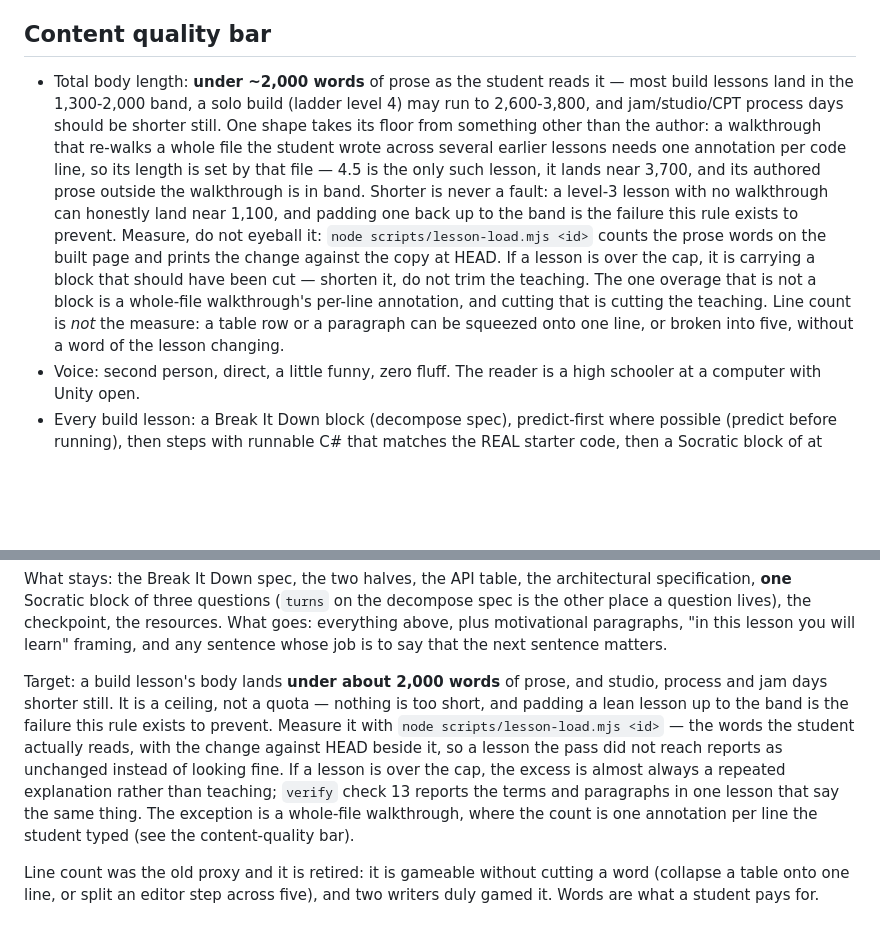
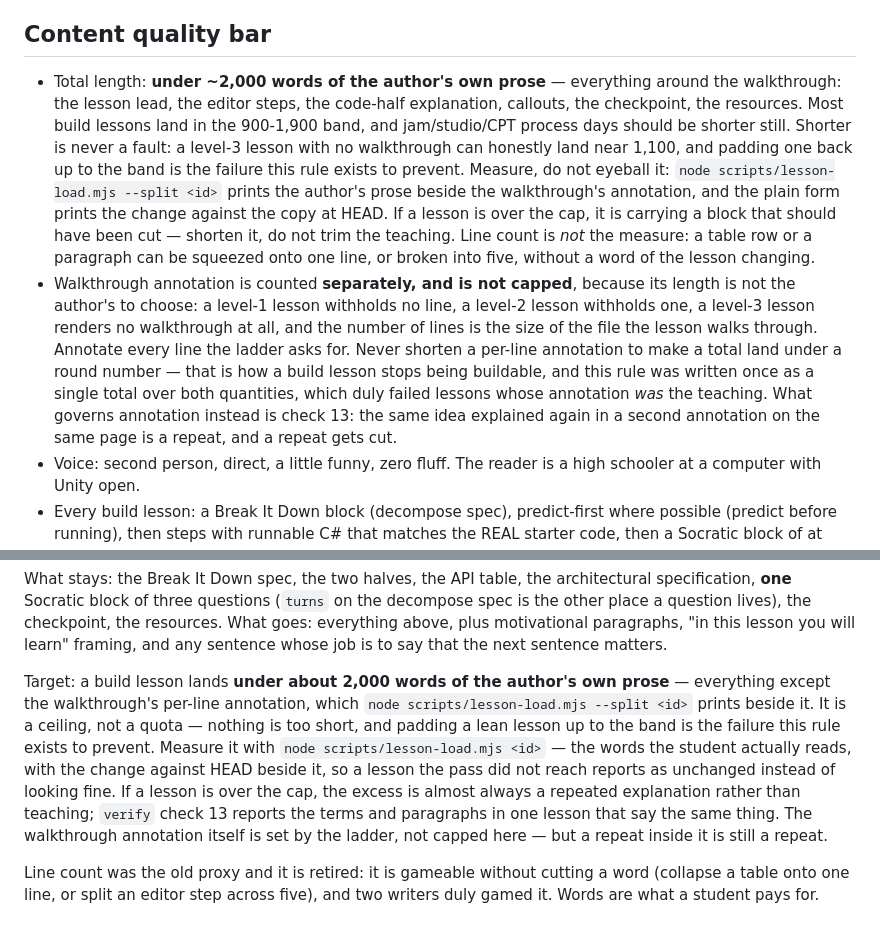
Before and after one commit to aramansell/AP_CS_Principles, a Markdown page: LESSON_SPEC.md, 2 parts joined by grey strips. Rendered like a GitHub page; blank space fills up the shorter version.

Commit message:
Count the author's prose apart from the walkthrough's annotation
The ~2,000-word ceiling counted one number for two quantities that are
governed by different things. The author's own prose is theirs to
shorten. A walkthrough's annotation is one annotation per code line, so
its length is set by the size of the file the lesson walks through and
by the ladder level -- a level-1 lesson withholds no line, a level-3
lesson renders no walkthrough. Counting them together flagged lessons
whose annotation WAS the teaching and told the writer to delete it.

It fired hardest in units 5 and 6. On 5.2, the line the metric wanted
cut explains that `private` is why AddListener cannot reach the field,
names the compiler error the student will actually see (CS0122), and
says what exposing the field costs. There is nothing in it to remove.

So the ceiling now governs authored prose, and annotation is reported
beside it rather than added into it:

    node scripts/lesson-load.mjs --split 5.2

The check for repeats in annotation is still check 13 -- a second
annotation making the same point on the same page is still a repeat.

This is not a loosening. Under the split, every converted lesson is
under the cap except two, whose own prose is genuinely over and which
are being cut now: 5.3 at 2,525 and 6.3 at 2,183.

It also corrects a claim in e29cd10's message: that commit said every
lesson was under the ceiling except 4.5. Under the rule as it then read
that was wrong -- 4.1 (2,649) and 4.4 (2,106) were over it too. The
rule was the thing that was wrong, not the count.

Co-Authored-By: Claude Code <noreply@anthropic.com>

```diff
--- a/LESSON_SPEC.md
+++ b/LESSON_SPEC.md
@@ -92,7 +92,8 @@ NEVER link anywhere else. Never use absolute URLs except https://github.com/ and
 
 ## Content quality bar
 
-- Total body length: **under ~2,000 words** of prose as the student reads it — most build lessons land in the 1,300-2,000 band, a solo build (ladder level 4) may run to 2,600-3,800, and jam/studio/CPT process days should be shorter still. One shape takes its floor from something other than the author: a walkthrough that re-walks a whole file the student wrote across several earlier lessons needs one annotation per code line, so its length is set by that file — 4.5 is the only such lesson, it lands near 3,700, and its authored prose outside the walkthrough is in band. Shorter is never a fault: a level-3 lesson with no walkthrough can honestly land near 1,100, and padding one back up to the band is the failure this rule exists to prevent. Measure, do not eyeball it: `node scripts/lesson-load.mjs <id>` counts the prose words on the built page and prints the change against the copy at HEAD. If a lesson is over the cap, it is carrying a block that should have been cut — shorten it, do not trim the teaching. The one overage that is not a block is a whole-file walkthrough's per-line annotation, and cutting that is cutting the teaching. Line count is *not* the measure: a table row or a paragraph can be squeezed onto one line, or broken into five, without a word of the lesson changing.
+- Total length: **under ~2,000 words of the author's own prose** — everything around the walkthrough: the lesson lead, the editor steps, the code-half explanation, callouts, the checkpoint, the resources. Most build lessons land in the 900-1,900 band, and jam/studio/CPT process days should be shorter still. Shorter is never a fault: a level-3 lesson with no walkthrough can honestly land near 1,100, and padding one back up to the band is the failure this rule exists to prevent. Measure, do not eyeball it: `node scripts/lesson-load.mjs --split <id>` prints the author's prose beside the walkthrough's annotation, and the plain form prints the change against the copy at HEAD. If a lesson is over the cap, it is carrying a block that should have been cut — shorten it, do not trim the teaching. Line count is *not* the measure: a table row or a paragraph can be squeezed onto one line, or broken into five, without a word of the lesson changing.
+- Walkthrough annotation is counted **separately, and is not capped**, because its length is not the author's to choose: a level-1 lesson withholds no line, a level-2 lesson withholds one, a level-3 lesson renders no walkthrough at all, and the number of lines is the size of the file the lesson walks through. Annotate every line the ladder asks for. Never shorten a per-line annotation to make a total land under a round number — that is how a build lesson stops being buildable, and this rule was written once as a single total over both quantities, which duly failed lessons whose annotation *was* the teaching. What governs annotation instead is check 13: the same idea explained again in a second annotation on the same page is a repeat, and a repeat gets cut.
 - Voice: second person, direct, a little funny, zero fluff. The reader is a high schooler at a computer with Unity open.
 - Every build lesson: a Break It Down block (decompose spec), predict-first where possible (predict before running), then steps with runnable C# that matches the REAL starter code, then a Socratic block of at most 3 real questions, then checklist, then resources.
 - The C# you teach matches the actual starter scripts or builds on them step-by-step. In the starter project, most gameplay systems are NOT pre-written: students build them from scratch. Use canonical Unity naming (xSpeed, ySpeed, maxAttackRange, ChangeHealth, StatManager.manager, etc.) and consistent C# conventions: MonoBehaviour, [SerializeField] private, private helper methods, Debug.Log, CompareTag, Vector2/Vector3, Time.deltaTime.
@@ -316,17 +317,18 @@ resources. What goes: everything above, plus motivational paragraphs, "in this
 lesson you will learn" framing, and any sentence whose job is to say that the next
 sentence matters.
 
-Target: a build lesson's body lands **under about 2,000 words** of prose, and
-studio, process and jam days shorter still. It is a ceiling, not a quota —
-nothing is too short, and padding a lean lesson up to the band is the failure
-this rule exists to prevent. Measure it with
+Target: a build lesson lands **under about 2,000 words of the author's own
+prose** — everything except the walkthrough's per-line annotation, which
+`node scripts/lesson-load.mjs --split <id>` prints beside it. It is a ceiling,
+not a quota — nothing is too short, and padding a lean lesson up to the band is
+the failure this rule exists to prevent. Measure it with
 `node scripts/lesson-load.mjs <id>` — the words the student actually reads, with
 the change against HEAD beside it, so a lesson the pass did not reach reports as
 unchanged instead of looking fine. If a lesson is over the cap, the excess is
 almost always a repeated explanation rather than teaching; `verify` check 13
 reports the terms and paragraphs in one lesson that say the same thing. The
-exception is a whole-file walkthrough, where the count is one annotation per
-line the student typed (see the content-quality bar).
+walkthrough annotation itself is set by the ladder, not capped here — but a
+repeat inside it is still a repeat.
 
 Line count was the old proxy and it is retired: it is gameable without cutting a
 word (collapse a table onto one line, or split an editor step across five), and
```
Also changed, not shown: README.md (+3 -1 lines).
